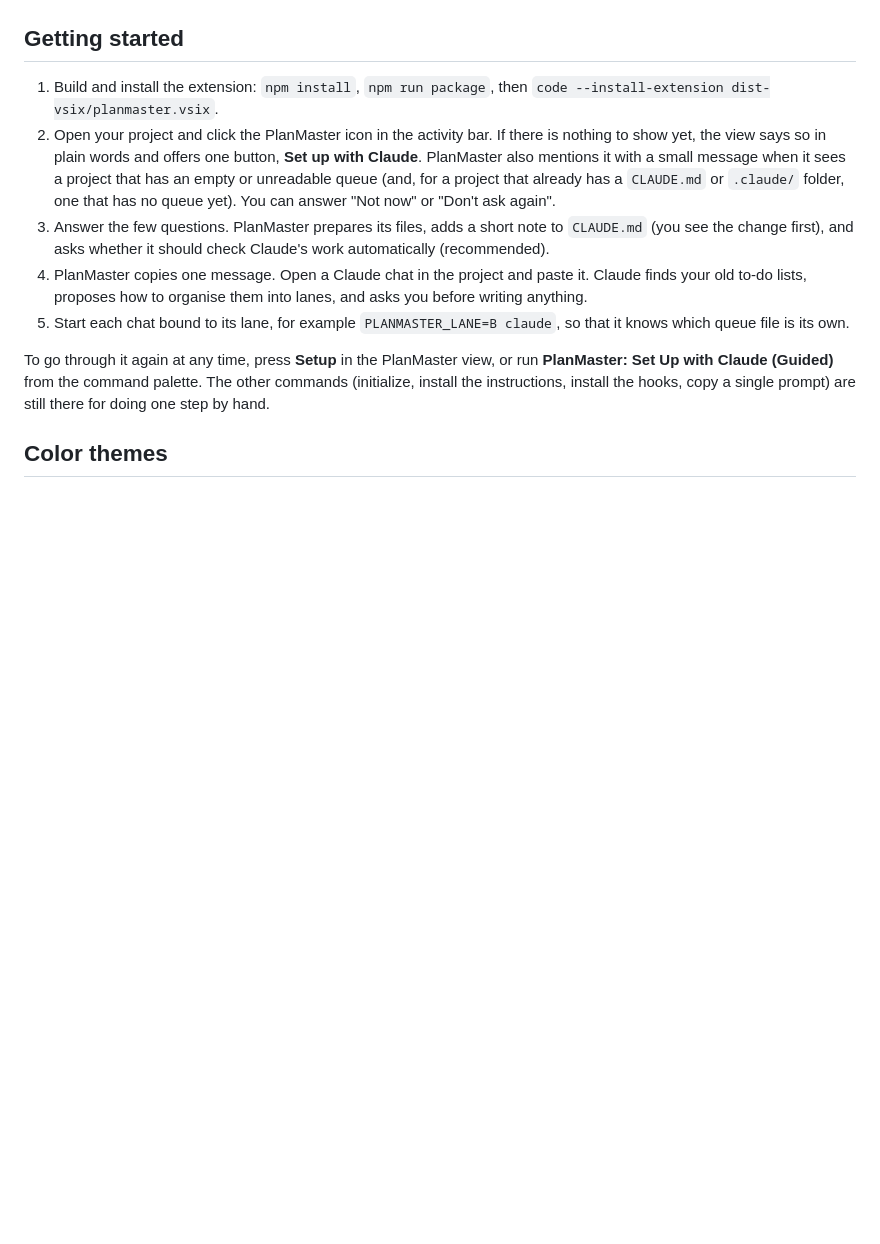
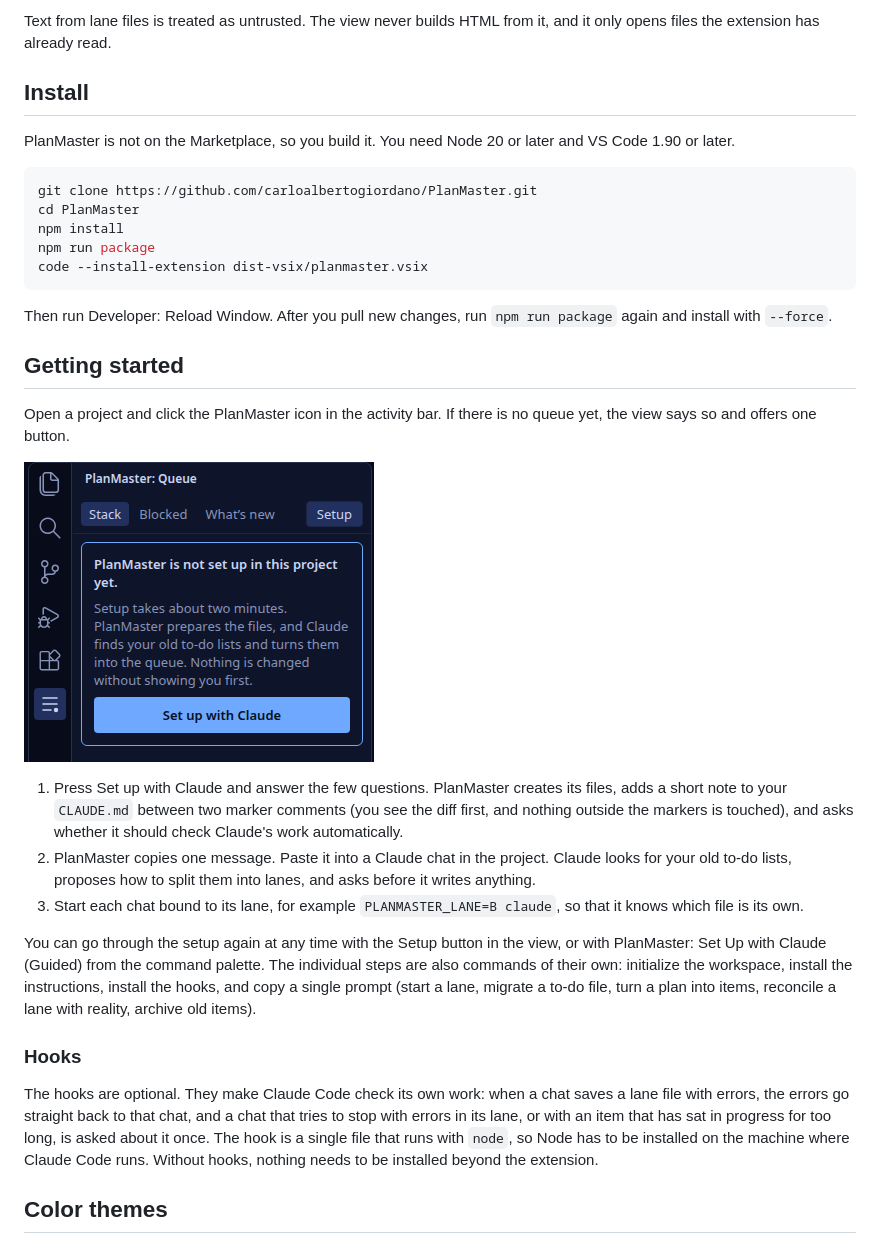
Before and after one commit to carloalbertogiordano/PlanMaster, a Markdown page: README.md, the part around one of its changes. Rendered like a GitHub page; pictures changed too: docs/screenshots/setup-offer.png (added); blank space fills up the shorter version.

````diff
--- a/README.md
+++ b/README.md
@@ -41,13 +45,34 @@ title: Automated checks, gates and ratchets
+Text from lane files is treated as untrusted. The view never builds HTML from it, and it only opens files the extension has already read.
+
+## Install
+
+PlanMaster is not on the Marketplace, so you build it. You need Node 20 or later and VS Code 1.90 or later.
+
+```sh
+git clone https://github.com/carloalbertogiordano/PlanMaster.git
+cd PlanMaster
+npm install
+npm run package
+code --install-extension dist-vsix/planmaster.vsix
+```
+
+Then run Developer: Reload Window. After you pull new changes, run `npm run package` again and install with `--force`.
 
 ## Getting started
 
-1. Build and install the extension: `npm install`, `npm run package`, then `code --install-extension dist-vsix/planmaster.vsix`.
-2. Open your project and click the PlanMaster icon in the activity bar. If there is nothing to show yet, the view says so in plain words and offers one button, **Set up with Claude**. PlanMaster also mentions it with a small message when it sees a project that has an empty or unreadable queue (and, for a project that already has a `CLAUDE.md` or `.claude/` folder, one that has no queue yet). You can answer "Not now" or "Don't ask again".
-3. Answer the few questions. PlanMaster prepares its files, adds a short note to `CLAUDE.md` (you see the change first), and asks whether it should check Claude's work automatically (recommended).
-4. PlanMaster copies one message. Open a Claude chat in the project and paste it. Claude finds your old to-do lists, proposes how to organise them into lanes, and asks you before writing anything.
-5. Start each chat bound to its lane, for example `PLANMASTER_LANE=B claude`, so that it knows which queue file is its own.
+Open a project and click the PlanMaster icon in the activity bar. If there is no queue yet, the view says so and offers one button.
 
-To go through it again at any time, press **Setup** in the PlanMaster view, or run **PlanMaster: Set Up with Claude (Guided)** from the command palette. The other commands (initialize, install the instructions, install the hooks, copy a single prompt) are still there for doing one step by hand.
+![The offer to set up in a project that has no queue yet](docs/screenshots/setup-offer.png)
+
+1. Press Set up with Claude and answer the few questions. PlanMaster creates its files, adds a short note to your `CLAUDE.md` between two marker comments (you see the diff first, and nothing outside the markers is touched), and asks whether it should check Claude's work automatically.
+2. PlanMaster copies one message. Paste it into a Claude chat in the project. Claude looks for your old to-do lists, proposes how to split them into lanes, and asks before it writes anything.
+3. Start each chat bound to its lane, for example `PLANMASTER_LANE=B claude`, so that it knows which file is its own.
+
+You can go through the setup again at any time with the Setup button in the view, or with PlanMaster: Set Up with Claude (Guided) from the command palette. The individual steps are also commands of their own: initialize the workspace, install the instructions, install the hooks, and copy a single prompt (start a lane, migrate a to-do file, turn a plan into items, reconcile a lane with reality, archive old items).
+
+### Hooks
+
+The hooks are optional. They make Claude Code check its own work: when a chat saves a lane file with errors, the errors go straight back to that chat, and a chat that tries to stop with errors in its lane, or with an item that has sat in progress for too long, is asked about it once. The hook is a single file that runs with `node`, so Node has to be installed on the machine where Claude Code runs. Without hooks, nothing needs to be installed beyond the extension.
 
 ## Color themes
 
````
Also changed, not shown: other parts of README.md (+51 -36 lines), docs/screenshots/queue-and-lane.png (added), docs/screenshots/themes.png (added).
